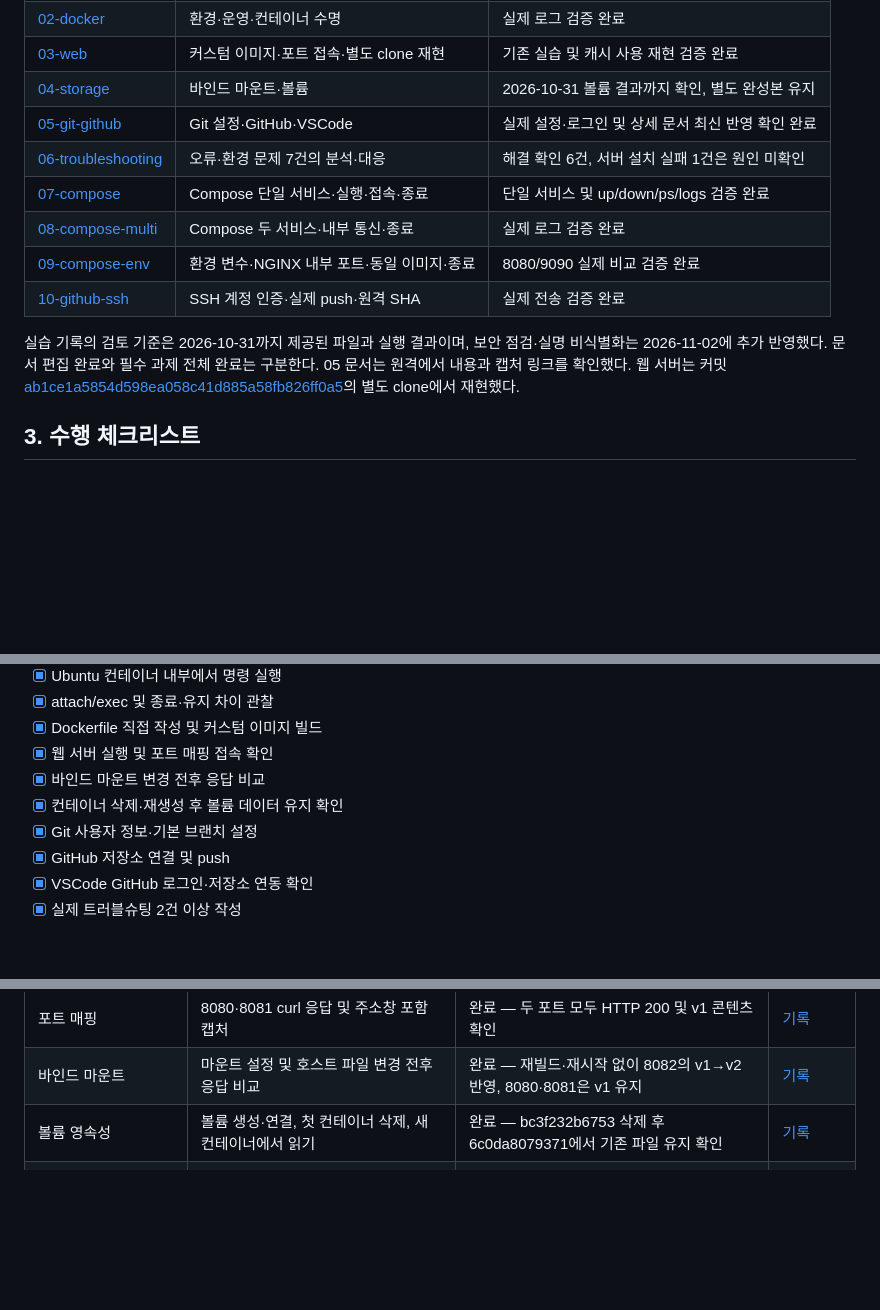
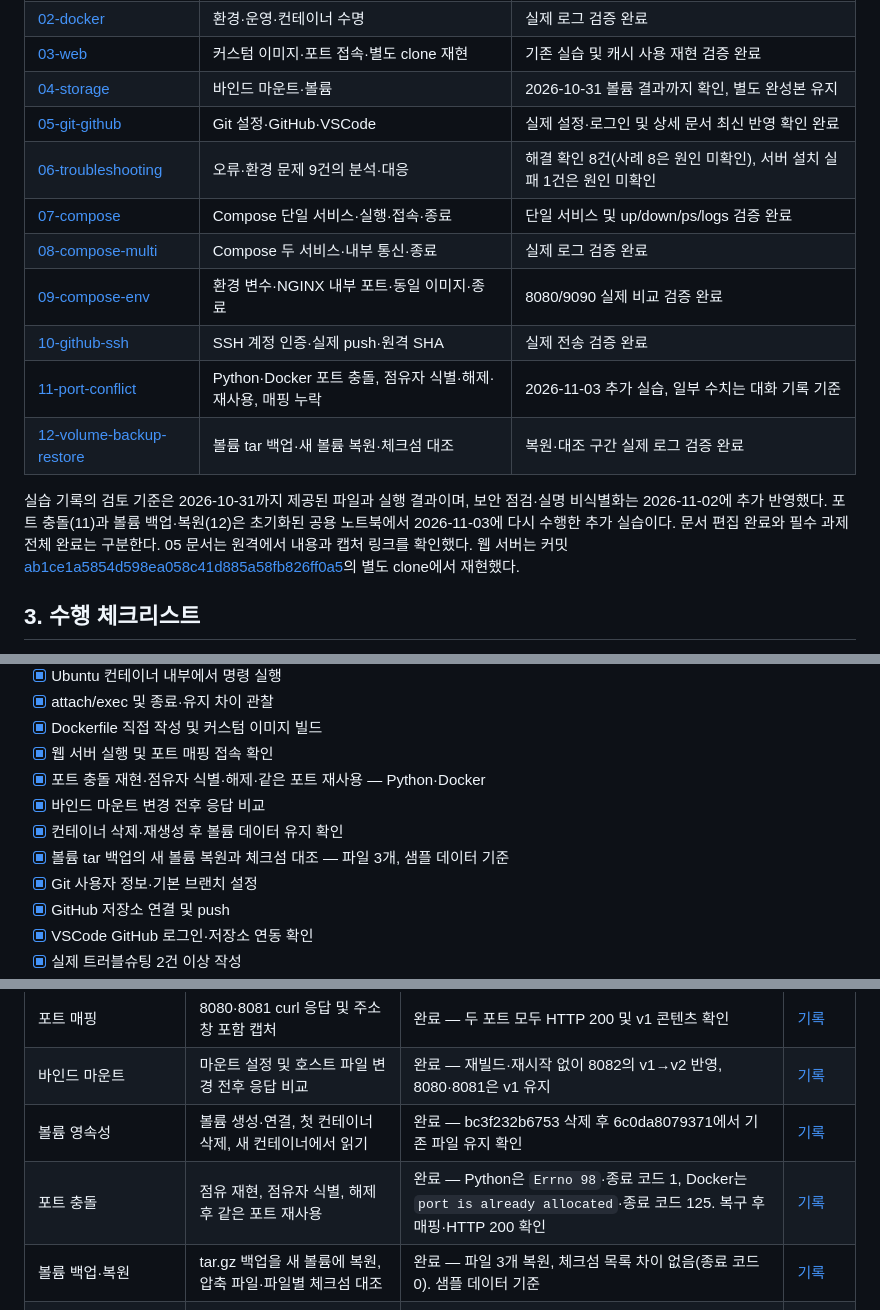
Before and after one commit to Asheli1a/1-Setting-Up-a-Workspace-, a Markdown page: README.md, 3 parts joined by grey strips. Rendered like a GitHub page; blank space fills up the shorter version.

```diff
--- a/README.md
+++ b/README.md
@@ -48,13 +48,15 @@
 | [03-web](docs/03-web.md) | 커스텀 이미지·포트 접속·별도 clone 재현 | 기존 실습 및 캐시 사용 재현 검증 완료 |
 | [04-storage](docs/04-storage.md) | 바인드 마운트·볼륨 | 2026-10-31 볼륨 결과까지 확인, 별도 완성본 유지 |
 | [05-git-github](docs/05-git-github.md) | Git 설정·GitHub·VSCode | 실제 설정·로그인 및 상세 문서 최신 반영 확인 완료 |
-| [06-troubleshooting](docs/06-troubleshooting.md) | 오류·환경 문제 7건의 분석·대응 | 해결 확인 6건, 서버 설치 실패 1건은 원인 미확인 |
+| [06-troubleshooting](docs/06-troubleshooting.md) | 오류·환경 문제 9건의 분석·대응 | 해결 확인 8건(사례 8은 원인 미확인), 서버 설치 실패 1건은 원인 미확인 |
 | [07-compose](docs/07-compose.md) | Compose 단일 서비스·실행·접속·종료 | 단일 서비스 및 up/down/ps/logs 검증 완료 |
 | [08-compose-multi](docs/08-compose-multi.md) | Compose 두 서비스·내부 통신·종료 | 실제 로그 검증 완료 |
 | [09-compose-env](docs/09-compose-env.md) | 환경 변수·NGINX 내부 포트·동일 이미지·종료 | 8080/9090 실제 비교 검증 완료 |
 | [10-github-ssh](docs/10-github-ssh.md) | SSH 계정 인증·실제 push·원격 SHA | 실제 전송 검증 완료 |
+| [11-port-conflict](docs/11-port-conflict.md) | Python·Docker 포트 충돌, 점유자 식별·해제·재사용, 매핑 누락 | 2026-11-03 추가 실습, 일부 수치는 대화 기록 기준 |
+| [12-volume-backup-restore](docs/12-volume-backup-restore.md) | 볼륨 tar 백업·새 볼륨 복원·체크섬 대조 | 복원·대조 구간 실제 로그 검증 완료 |
 
-실습 기록의 검토 기준은 2026-10-31까지 제공된 파일과 실행 결과이며, 보안 점검·실명 비식별화는 2026-11-02에 추가 반영했다. 문서 편집 완료와 필수 과제 전체 완료는 구분한다. 05 문서는 원격에서 내용과 캡처 링크를 확인했다. 웹 서버는 커밋 [ab1ce1a5854d598ea058c41d885a58fb826ff0a5](https://github.com/Asheli1a/1-Setting-Up-a-Workspace-/commit/ab1ce1a5854d598ea058c41d885a58fb826ff0a5)의 별도 clone에서 재현했다.
+실습 기록의 검토 기준은 2026-10-31까지 제공된 파일과 실행 결과이며, 보안 점검·실명 비식별화는 2026-11-02에 추가 반영했다. 포트 충돌(11)과 볼륨 백업·복원(12)은 초기화된 공용 노트북에서 2026-11-03에 다시 수행한 추가 실습이다. 문서 편집 완료와 필수 과제 전체 완료는 구분한다. 05 문서는 원격에서 내용과 캡처 링크를 확인했다. 웹 서버는 커밋 [ab1ce1a5854d598ea058c41d885a58fb826ff0a5](https://github.com/Asheli1a/1-Setting-Up-a-Workspace-/commit/ab1ce1a5854d598ea058c41d885a58fb826ff0a5)의 별도 clone에서 재현했다.
 
 ## 3. 수행 체크리스트
 
@@ -70,8 +72,10 @@
 - [x] attach/exec 및 종료·유지 차이 관찰
 - [x] Dockerfile 직접 작성 및 커스텀 이미지 빌드
 - [x] 웹 서버 실행 및 포트 매핑 접속 확인
+- [x] 포트 충돌 재현·점유자 식별·해제·같은 포트 재사용 — Python·Docker
 - [x] 바인드 마운트 변경 전후 응답 비교
 - [x] 컨테이너 삭제·재생성 후 볼륨 데이터 유지 확인
+- [x] 볼륨 tar 백업의 새 볼륨 복원과 체크섬 대조 — 파일 3개, 샘플 데이터 기준
 - [x] Git 사용자 정보·기본 브랜치 설정
 - [x] GitHub 저장소 연결 및 push
 - [x] VSCode GitHub 로그인·저장소 연동 확인
@@ -159,6 +163,8 @@ docker rm workspace-web-check-8080 workspace-web-check-8081
 |포트 매핑|8080·8081 curl 응답 및 주소창 포함 캡처|완료 — 두 포트 모두 HTTP 200 및 v1 콘텐츠 확인|[기록](docs/03-web.md)|
 |바인드 마운트|마운트 설정 및 호스트 파일 변경 전후 응답 비교|완료 — 재빌드·재시작 없이 8082의 v1→v2 반영, 8080·8081은 v1 유지|[기록](docs/04-storage.md)|
 |볼륨 영속성|볼륨 생성·연결, 첫 컨테이너 삭제, 새 컨테이너에서 읽기|완료 — bc3f232b6753 삭제 후 6c0da8079371에서 기존 파일 유지 확인|[기록](docs/04-storage.md)|
+|포트 충돌|점유 재현, 점유자 식별, 해제 후 같은 포트 재사용|완료 — Python은 `Errno 98`·종료 코드 1, Docker는 `port is already allocated`·종료 코드 125. 복구 후 매핑·HTTP 200 확인|[기록](docs/11-port-conflict.md)|
+|볼륨 백업·복원|tar.gz 백업을 새 볼륨에 복원, 압축 파일·파일별 체크섬 대조|완료 — 파일 3개 복원, 체크섬 목록 차이 없음(종료 코드 0). 샘플 데이터 기준|[기록](docs/12-volume-backup-restore.md)|
 |Git·GitHub·VSCode|설정 출력, push 및 연동 화면|완료 — 전역·저장소별 설정, 본인 계정 및 WSL Git·원격 확인|[기록](docs/05-git-github.md) · [최신 검증](docs/06-troubleshooting.md#5-공용-노트북의-vscode에-타인-github-계정이-로그인됨)|
 |별도 clone 재현|원격 커밋 clone, 빌드, 두 컨테이너 실행, HTTP·브라우저 확인|완료 — 동일 PC·동일 엔진 및 캐시 사용, 두 포트 HTTP 200·v1|[기록](docs/03-web.md#별도-clone에서-웹-서버-재현-검증)|
 
```
Also changed, not shown: other parts of README.md (+7 -1 lines).
